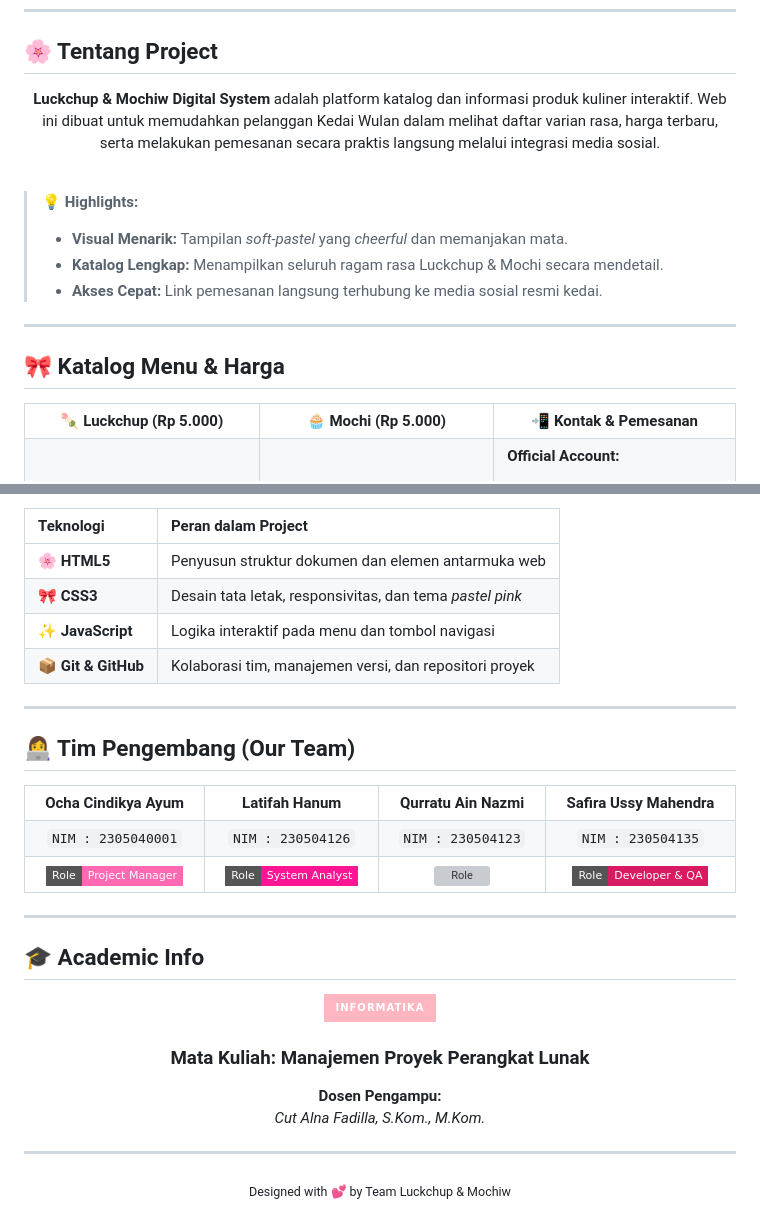
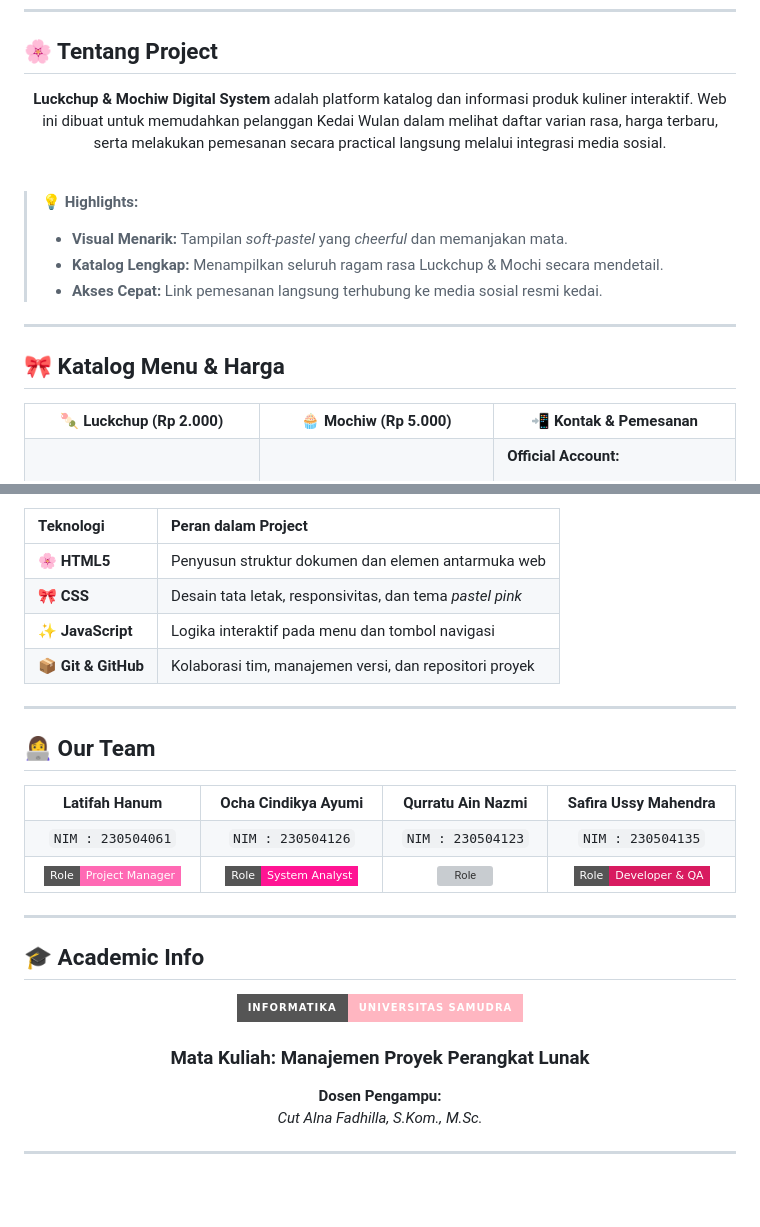
Before and after one commit to MPPL01022026/Kelompok-16, a Markdown page: README.md, 2 parts joined by grey strips. Drawn GitHub-style; badges without logos; blank space fills up the shorter version; grey boxes are pictures that could not be loaded.

Commit message:
Fix typos and update team member names in README

```diff
--- a/README.md
+++ b/README.md
@@ -22,7 +22,7 @@
 
 <div align="center">
 
-**Luckchup & Mochiw Digital System** adalah platform katalog dan informasi produk kuliner interaktif. Web ini dibuat untuk memudahkan pelanggan Kedai Wulan dalam melihat daftar varian rasa, harga terbaru, serta melakukan pemesanan secara praktis langsung melalui integrasi media sosial.
+**Luckchup & Mochiw Digital System** adalah platform katalog dan informasi produk kuliner interaktif. Web ini dibuat untuk memudahkan pelanggan Kedai Wulan dalam melihat daftar varian rasa, harga terbaru, serta melakukan pemesanan secara practical langsung melalui integrasi media sosial.
 
 </div>
 
@@ -39,8 +39,8 @@
 
 <table align="center" width="100%">
   <tr>
-    <th width="33%" align="center">🍡 Luckchup (Rp 5.000)</th>
-    <th width="33%" align="center">🧁 Mochi (Rp 5.000)</th>
+    <th width="33%" align="center">🍡 Luckchup (Rp 2.000)</th>
+    <th width="33%" align="center">🧁 Mochiw (Rp 5.000)</th>
     <th width="34%" align="center">📲 Kontak & Pemesanan</th>
   </tr>
   <tr>
@@ -94,23 +94,23 @@
 | Teknologi | Peran dalam Project |
 | :--- | :--- |
 | 🌸 **HTML5** | Penyusun struktur dokumen dan elemen antarmuka web |
-| 🎀 **CSS3** | Desain tata letak, responsivitas, dan tema *pastel pink* |
+| 🎀 **CSS** | Desain tata letak, responsivitas, dan tema *pastel pink* |
 | ✨ **JavaScript** | Logika interaktif pada menu dan tombol navigasi |
 | 📦 **Git & GitHub** | Kolaborasi tim, manajemen versi, dan repositori proyek |
 
 ---
 
-## 👩‍💻 Tim Pengembang (Our Team)
+## 👩‍💻 Our Team
 
 <table align="center" width="100%">
   <tr align="center">
-    <td><b>Ocha Cindikya Ayum</b></td>
     <td><b>Latifah Hanum</b></td>
+    <td><b>Ocha Cindikya Ayumi</b></td>
     <td><b>Qurratu Ain Nazmi</b></td>
     <td><b>Safira Ussy Mahendra</b></td>
   </tr>
   <tr align="center">
-    <td><code>NIM : 2305040001</code></td>
+    <td><code>NIM : 230504061</code></td>
     <td><code>NIM : 230504126</code></td>
     <td><code>NIM : 230504123</code></td>
     <td><code>NIM : 230504135</code></td>
@@ -137,14 +137,13 @@
 
 <div align="center">
 
-![PRODI](https://img.shields.io/badge/INFORMATIKA-FFB6C1?style=for-the-badge&logoColor=white)
+![PRODI](https://img.shields.io/badge/INFORMATIKA-UNIVERSITAS_SAMUDRA-FFB6C1?style=for-the-badge&logoColor=white)
 
 ### **Mata Kuliah: Manajemen Proyek Perangkat Lunak**
 
 **Dosen Pengampu:**
-*Cut Alna Fadilla, S.Kom., M.Kom.*
+*Cut Alna Fadhilla, S.Kom., M.Sc.*
 
 ---
-<sub>Designed with 💕 by Team Luckchup & Mochiw</sub>
 
 </div>
```
